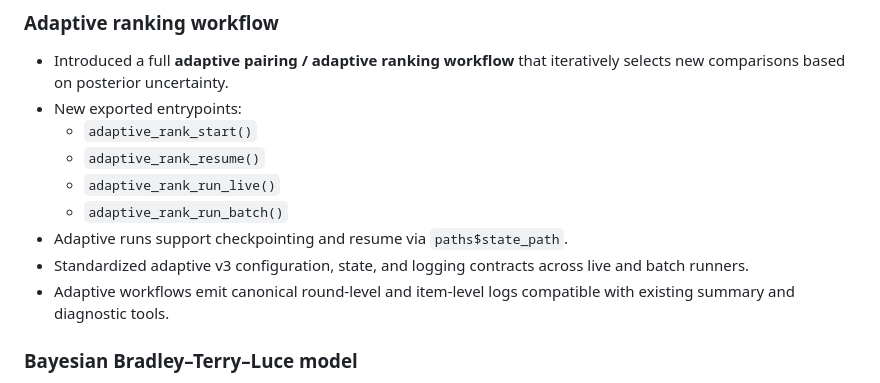
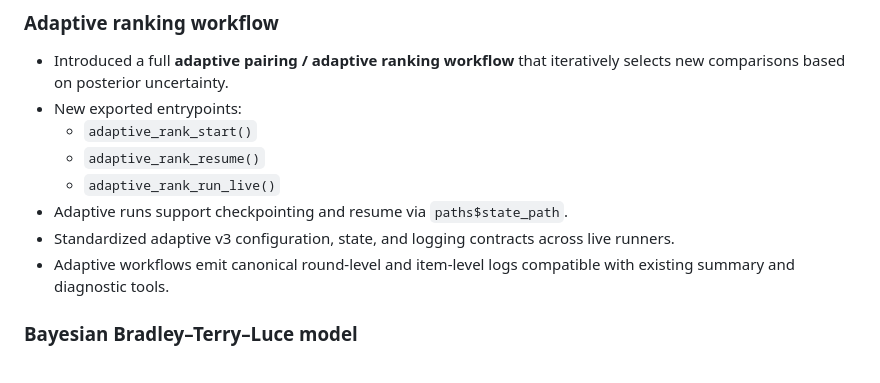
Before and after one commit to shmercer/pairwiseLLM, a Markdown page: NEWS.md, the part around the change. Drawn GitHub-style.

Commit message:
update news

```diff
--- a/NEWS.md
+++ b/NEWS.md
@@ -8,9 +8,8 @@
   - `adaptive_rank_start()`
   - `adaptive_rank_resume()`
   - `adaptive_rank_run_live()`
-  - `adaptive_rank_run_batch()`
 * Adaptive runs support checkpointing and resume via `paths$state_path`.
-* Standardized adaptive v3 configuration, state, and logging contracts across live and batch runners.
+* Standardized adaptive v3 configuration, state, and logging contracts across live runners.
 * Adaptive workflows emit canonical round-level and item-level logs compatible with existing summary and diagnostic tools.
 
 ### Bayesian Bradley–Terry–Luce model
```
